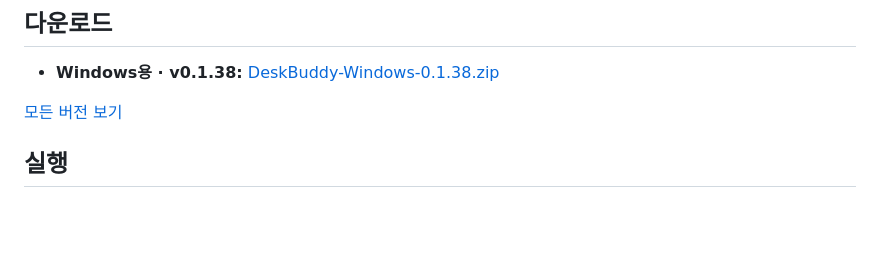
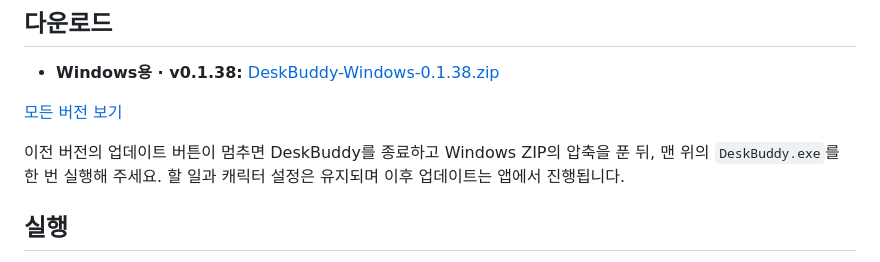
Before and after one commit to kssemy/deskbuddy-pet, a Markdown page: README.md, the part around the change. Drawn GitHub-style; blank space fills up the shorter version.

Commit message:
Explain one-time repair for legacy Windows updater

```diff
--- a/README.md
+++ b/README.md
@@ -7,6 +7,8 @@ Windows에서 캐릭터가 투명한 창으로 바탕화면 위를 움직이는
 - **Windows용 · v0.1.38:** [DeskBuddy-Windows-0.1.38.zip](https://github.com/kssemy/deskbuddy-pet/releases/download/v0.1.38/DeskBuddy-Windows-0.1.38.zip)
 
 [모든 버전 보기](https://github.com/kssemy/deskbuddy-pet/releases/latest)
+
+이전 버전의 업데이트 버튼이 멈추면 DeskBuddy를 종료하고 Windows ZIP의 압축을 푼 뒤, 맨 위의 `DeskBuddy.exe`를 한 번 실행해 주세요. 할 일과 캐릭터 설정은 유지되며 이후 업데이트는 앱에서 진행됩니다.
 
 ## 실행
 
```
